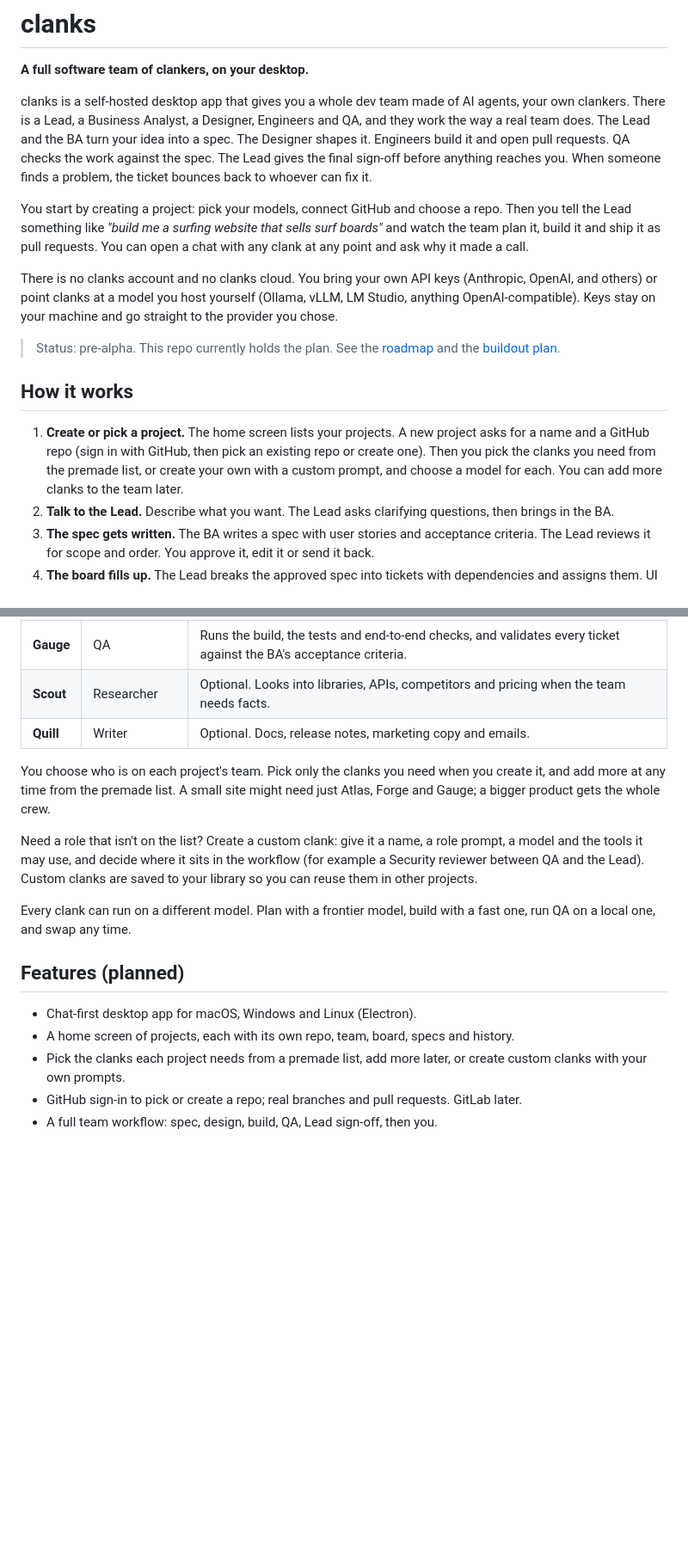
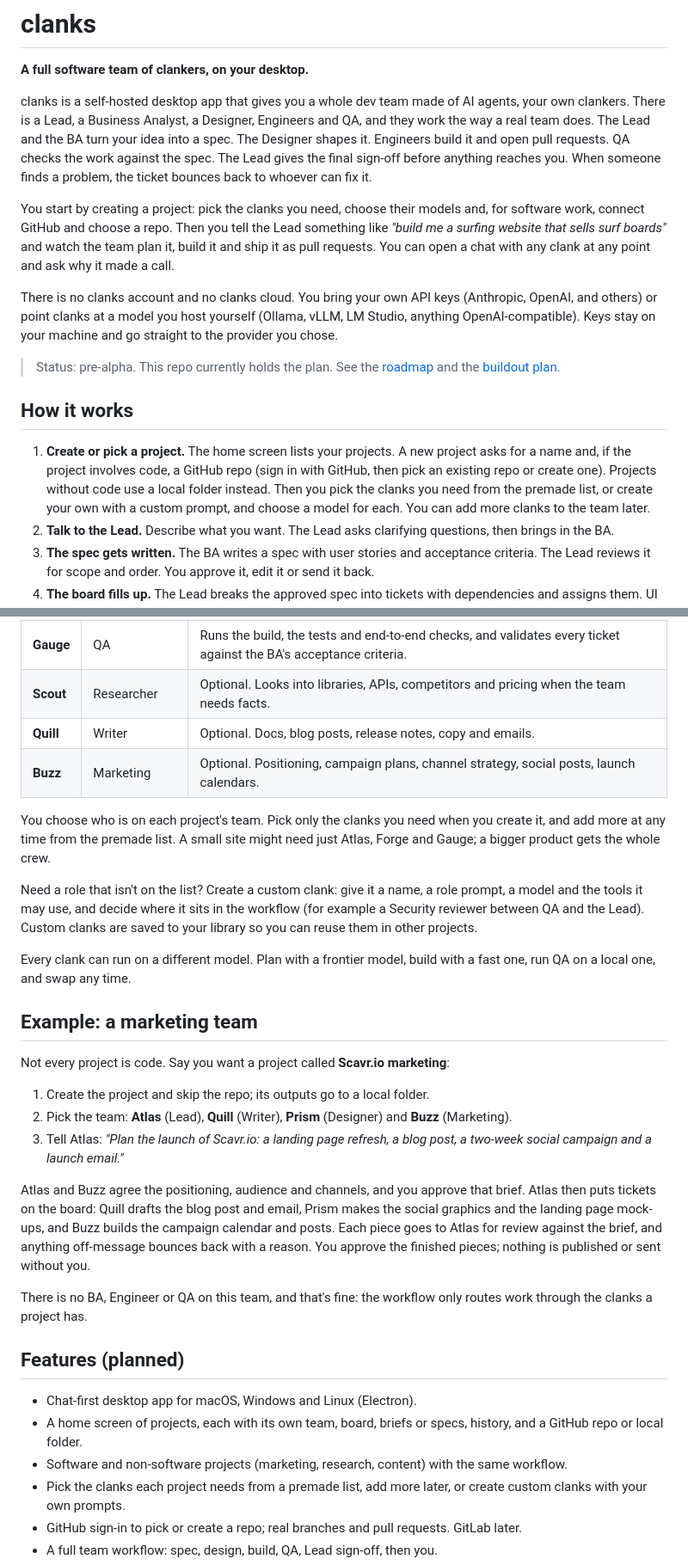
Before and after one commit to Ryan-Conte/clanks, a Markdown page: README.md, 2 parts joined by grey strips. Shown at 86% size. Drawn GitHub-style; blank space fills up the shorter version.

```diff
--- a/README.md
+++ b/README.md
@@ -4,7 +4,7 @@
 
 clanks is a self-hosted desktop app that gives you a whole dev team made of AI agents, your own clankers. There is a Lead, a Business Analyst, a Designer, Engineers and QA, and they work the way a real team does. The Lead and the BA turn your idea into a spec. The Designer shapes it. Engineers build it and open pull requests. QA checks the work against the spec. The Lead gives the final sign-off before anything reaches you. When someone finds a problem, the ticket bounces back to whoever can fix it.
 
-You start by creating a project: pick your models, connect GitHub and choose a repo. Then you tell the Lead something like *"build me a surfing website that sells surf boards"* and watch the team plan it, build it and ship it as pull requests. You can open a chat with any clank at any point and ask why it made a call.
+You start by creating a project: pick the clanks you need, choose their models and, for software work, connect GitHub and choose a repo. Then you tell the Lead something like *"build me a surfing website that sells surf boards"* and watch the team plan it, build it and ship it as pull requests. You can open a chat with any clank at any point and ask why it made a call.
 
 There is no clanks account and no clanks cloud. You bring your own API keys (Anthropic, OpenAI, and others) or point clanks at a model you host yourself (Ollama, vLLM, LM Studio, anything OpenAI-compatible). Keys stay on your machine and go straight to the provider you chose.
 
@@ -12,7 +12,7 @@ There is no clanks account and no clanks cloud. You bring your own API keys (Ant
 
 ## How it works
 
-1. **Create or pick a project.** The home screen lists your projects. A new project asks for a name and a GitHub repo (sign in with GitHub, then pick an existing repo or create one). Then you pick the clanks you need from the premade list, or create your own with a custom prompt, and choose a model for each. You can add more clanks to the team later.
+1. **Create or pick a project.** The home screen lists your projects. A new project asks for a name and, if the project involves code, a GitHub repo (sign in with GitHub, then pick an existing repo or create one). Projects without code use a local folder instead. Then you pick the clanks you need from the premade list, or create your own with a custom prompt, and choose a model for each. You can add more clanks to the team later.
 2. **Talk to the Lead.** Describe what you want. The Lead asks clarifying questions, then brings in the BA.
 3. **The spec gets written.** The BA writes a spec with user stories and acceptance criteria. The Lead reviews it for scope and order. You approve it, edit it or send it back.
 4. **The board fills up.** The Lead breaks the approved spec into tickets with dependencies and assigns them. UI work goes to the Designer first.
@@ -34,7 +34,8 @@ Every project gets its own team. Each clank keeps its own context per project: i
 | **Forge** | Engineer | Writes the code and tests in a sandbox, opens pull requests. A project can run several Forges in parallel. |
 | **Gauge** | QA | Runs the build, the tests and end-to-end checks, and validates every ticket against the BA's acceptance criteria. |
 | **Scout** | Researcher | Optional. Looks into libraries, APIs, competitors and pricing when the team needs facts. |
-| **Quill** | Writer | Optional. Docs, release notes, marketing copy and emails. |
+| **Quill** | Writer | Optional. Docs, blog posts, release notes, copy and emails. |
+| **Buzz** | Marketing | Optional. Positioning, campaign plans, channel strategy, social posts, launch calendars. |
 
 You choose who is on each project's team. Pick only the clanks you need when you create it, and add more at any time from the premade list. A small site might need just Atlas, Forge and Gauge; a bigger product gets the whole crew.
 
@@ -42,10 +43,23 @@ Need a role that isn't on the list? Create a custom clank: give it a name, a rol
 
 Every clank can run on a different model. Plan with a frontier model, build with a fast one, run QA on a local one, and swap any time.
 
+## Example: a marketing team
+
+Not every project is code. Say you want a project called **Scavr.io marketing**:
+
+1. Create the project and skip the repo; its outputs go to a local folder.
+2. Pick the team: **Atlas** (Lead), **Quill** (Writer), **Prism** (Designer) and **Buzz** (Marketing).
+3. Tell Atlas: *"Plan the launch of Scavr.io: a landing page refresh, a blog post, a two-week social campaign and a launch email."*
+
+Atlas and Buzz agree the positioning, audience and channels, and you approve that brief. Atlas then puts tickets on the board: Quill drafts the blog post and email, Prism makes the social graphics and the landing page mock-ups, and Buzz builds the campaign calendar and posts. Each piece goes to Atlas for review against the brief, and anything off-message bounces back with a reason. You approve the finished pieces; nothing is published or sent without you.
+
+There is no BA, Engineer or QA on this team, and that's fine: the workflow only routes work through the clanks a project has.
+
 ## Features (planned)
 
 - Chat-first desktop app for macOS, Windows and Linux (Electron).
-- A home screen of projects, each with its own repo, team, board, specs and history.
+- A home screen of projects, each with its own team, board, briefs or specs, history, and a GitHub repo or local folder.
+- Software and non-software projects (marketing, research, content) with the same workflow.
 - Pick the clanks each project needs from a premade list, add more later, or create custom clanks with your own prompts.
 - GitHub sign-in to pick or create a repo; real branches and pull requests. GitLab later.
 - A full team workflow: spec, design, build, QA, Lead sign-off, then you.
```
Also changed, not shown: docs/PLAN.md (+11 -4 lines), docs/ROADMAP.md (+6 -5 lines).
